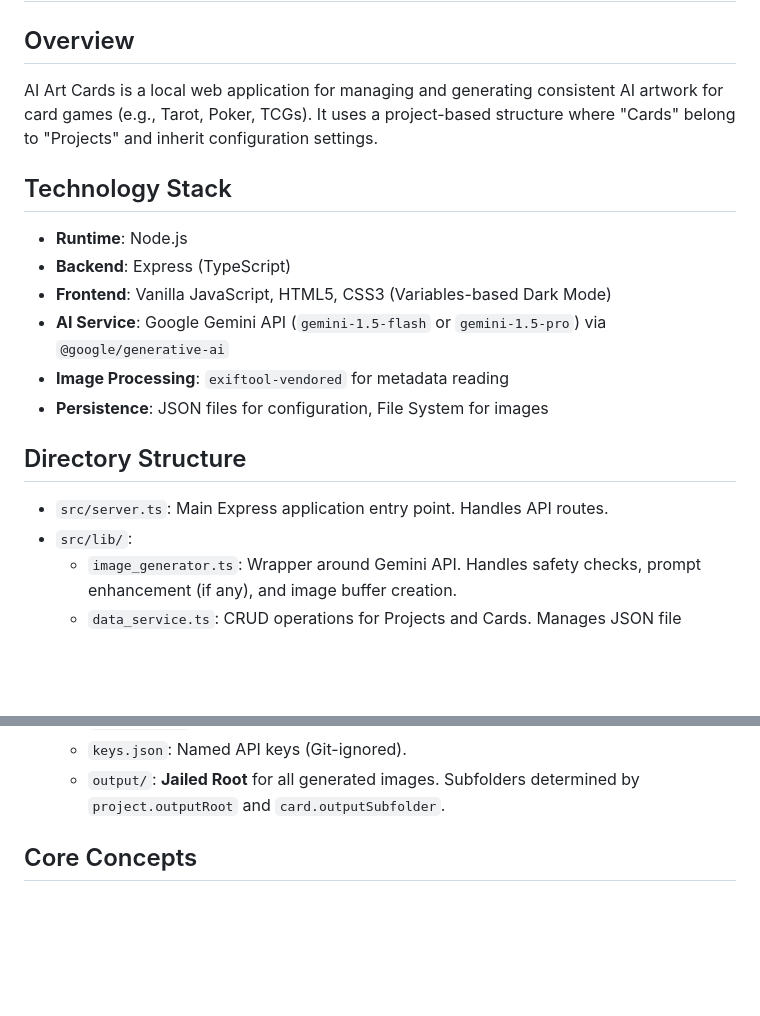
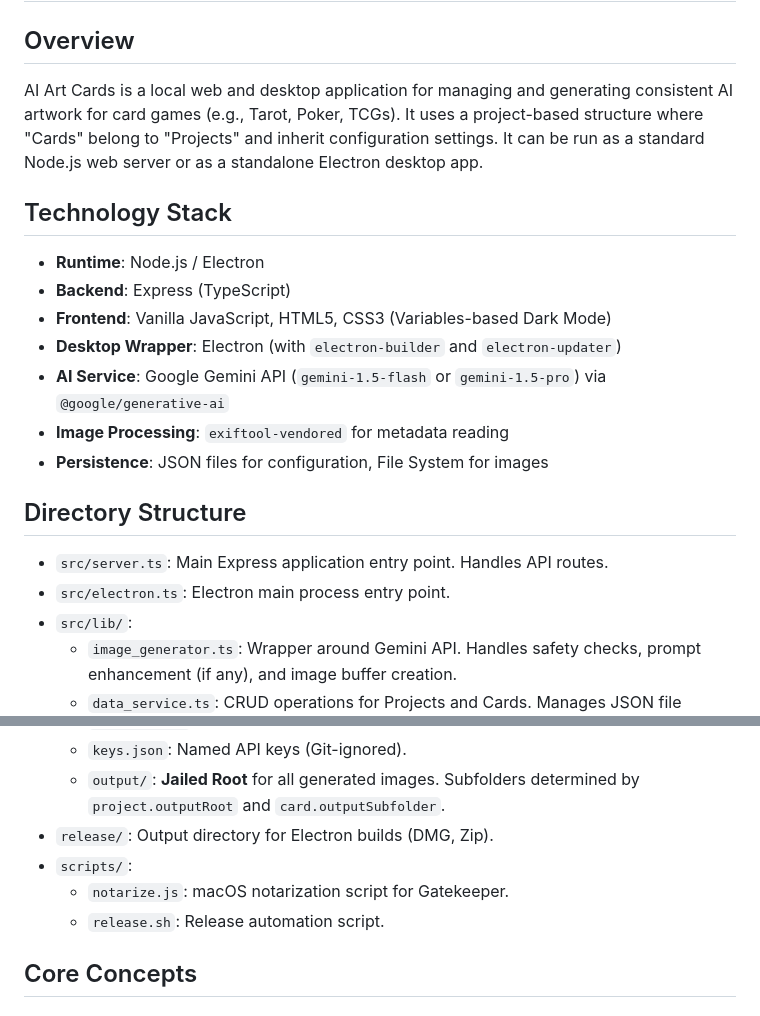
Before and after one commit to jrundquist/ai-art-cards, a Markdown page: .agent/rules/project-info.md, 2 parts joined by grey strips. Drawn GitHub-style; blank space fills up the shorter version.

```diff
--- a/.agent/rules/project-info.md
+++ b/.agent/rules/project-info.md
@@ -1,18 +1,20 @@
 # AI Art Cards - Project Info
 
 ## Overview
-AI Art Cards is a local web application for managing and generating consistent AI artwork for card games (e.g., Tarot, Poker, TCGs). It uses a project-based structure where "Cards" belong to "Projects" and inherit configuration settings.
+AI Art Cards is a local web and desktop application for managing and generating consistent AI artwork for card games (e.g., Tarot, Poker, TCGs). It uses a project-based structure where "Cards" belong to "Projects" and inherit configuration settings. It can be run as a standard Node.js web server or as a standalone Electron desktop app.
 
 ## Technology Stack
-- **Runtime**: Node.js
+- **Runtime**: Node.js / Electron
 - **Backend**: Express (TypeScript)
 - **Frontend**: Vanilla JavaScript, HTML5, CSS3 (Variables-based Dark Mode)
+- **Desktop Wrapper**: Electron (with `electron-builder` and `electron-updater`)
 - **AI Service**: Google Gemini API (`gemini-1.5-flash` or `gemini-1.5-pro`) via `@google/generative-ai`
 - **Image Processing**: `exiftool-vendored` for metadata reading
 - **Persistence**: JSON files for configuration, File System for images
 
 ## Directory Structure
 - `src/server.ts`: Main Express application entry point. Handles API routes.
+- `src/electron.ts`: Electron main process entry point.
 - `src/lib/`:
     - `image_generator.ts`: Wrapper around Gemini API. Handles safety checks, prompt enhancement (if any), and image buffer creation.
     - `data_service.ts`: CRUD operations for Projects and Cards. Manages JSON file reading/writing.
@@ -25,6 +27,10 @@ AI Art Cards is a local web application for managing and generating consistent A
     - `cards/*.json`: Card definitions.
     - `keys.json`: Named API keys (Git-ignored).
     - `output/`: **Jailed Root** for all generated images. Subfolders determined by `project.outputRoot` and `card.outputSubfolder`.
+- `release/`: Output directory for Electron builds (DMG, Zip).
+- `scripts/`:
+    - `notarize.js`: macOS notarization script for Gatekeeper.
+    - `release.sh`: Release automation script.
 
 ## Core Concepts
 
```
Also changed, not shown: README.md (+4 -1 lines).
